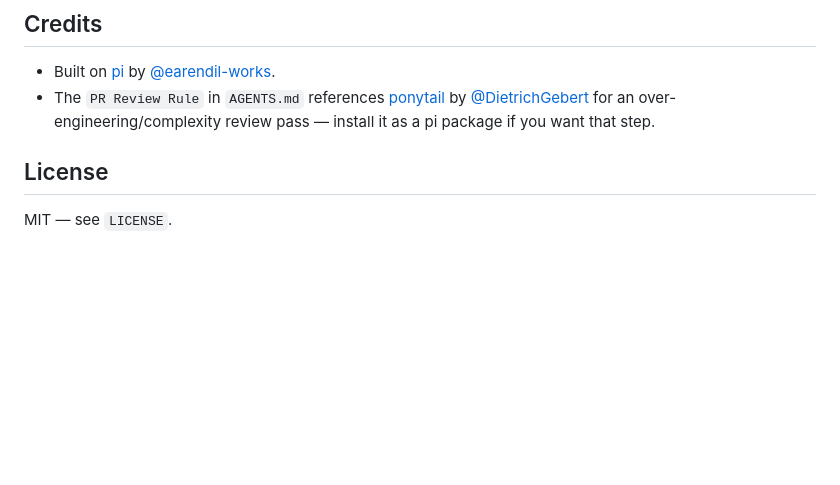
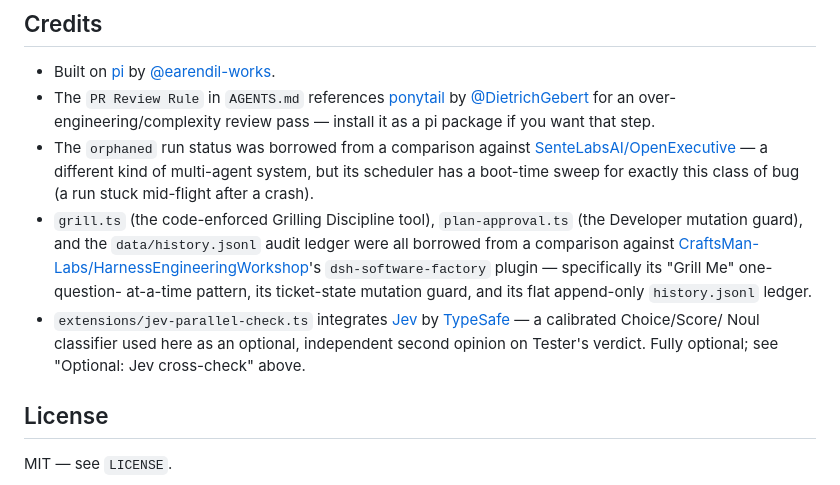
Before and after one commit to JayMandava/jay-pi, a Markdown page: README.md, the part around the change. Rendered like a GitHub page; blank space fills up the shorter version.

Commit message:
docs: credit OpenExecutive, HarnessEngineeringWorkshop, and Jev/TypeSafe in Credits

```diff
--- a/README.md
+++ b/README.md
@@ -222,6 +222,22 @@ build it out into a real allowlist) before you rely on background runs.
   [@DietrichGebert](https://github.com/DietrichGebert) for an
   over-engineering/complexity review pass — install it as a pi package if you
   want that step.
+- The `orphaned` run status was borrowed from a comparison against
+  [SenteLabsAI/OpenExecutive](https://github.com/SenteLabsAI/OpenExecutive)
+  — a different kind of multi-agent system, but its scheduler has a
+  boot-time sweep for exactly this class of bug (a run stuck mid-flight
+  after a crash).
+- `grill.ts` (the code-enforced Grilling Discipline tool), `plan-approval.ts`
+  (the Developer mutation guard), and the `data/history.jsonl` audit ledger
+  were all borrowed from a comparison against
+  [CraftsMan-Labs/HarnessEngineeringWorkshop](https://github.com/CraftsMan-Labs/HarnessEngineeringWorkshop)'s
+  `dsh-software-factory` plugin — specifically its "Grill Me" one-question-
+  at-a-time pattern, its ticket-state mutation guard, and its flat
+  append-only `history.jsonl` ledger.
+- `extensions/jev-parallel-check.ts` integrates [Jev](https://typesafe.ai)
+  by [TypeSafe](https://console.typesafe.ai) — a calibrated Choice/Score/
+  Noul classifier used here as an optional, independent second opinion on
+  Tester's verdict. Fully optional; see "Optional: Jev cross-check" above.
 
 ## License
 
```
